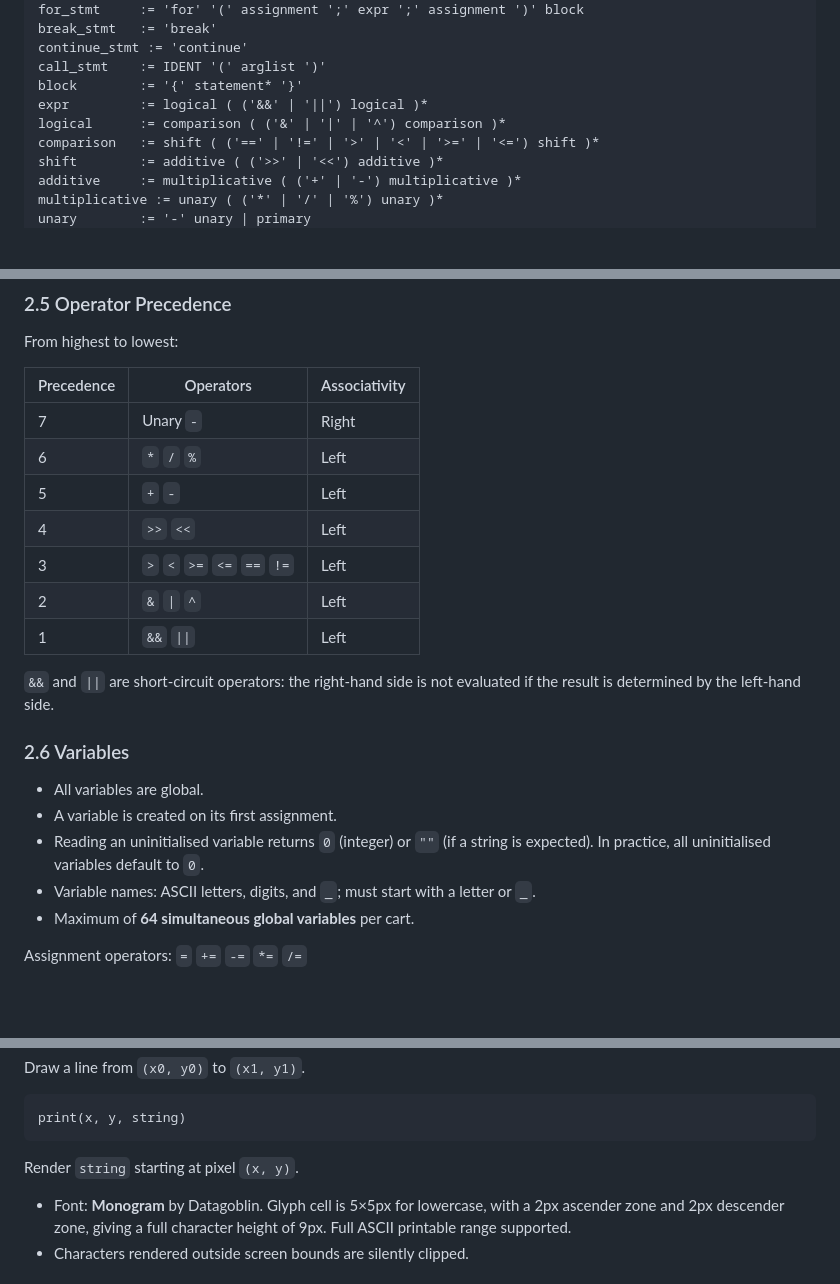
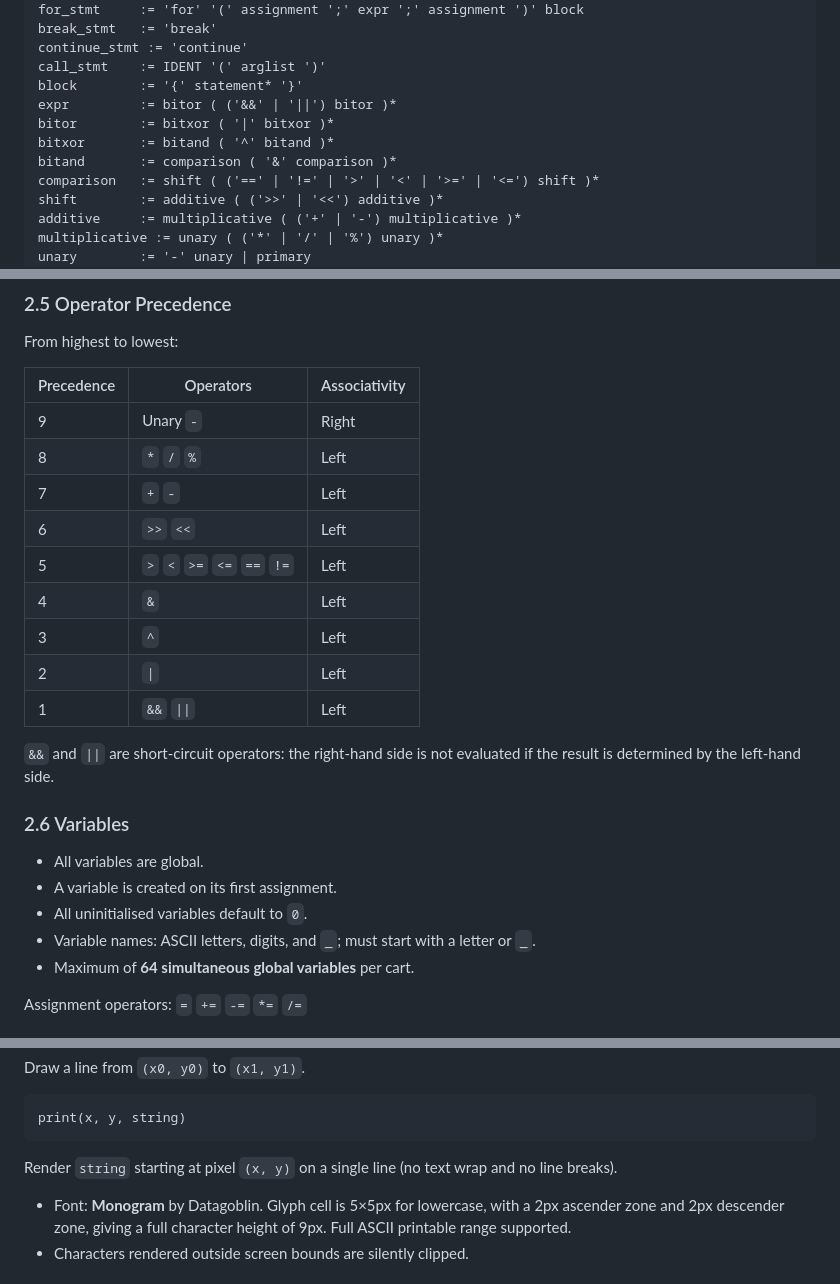
Before and after one commit to pckerneis/Minimal-DIY-Console, a Markdown page: spec.md, 3 parts joined by grey strips. Rendered like a GitHub page; blank space fills up the shorter version.

Commit message:
Update spec

````diff
--- a/spec.md
+++ b/spec.md
@@ -63,8 +63,10 @@ break_stmt   := 'break'
 continue_stmt := 'continue'
 call_stmt    := IDENT '(' arglist ')'
 block        := '{' statement* '}'
-expr         := logical ( ('&&' | '||') logical )*
-logical      := comparison ( ('&' | '|' | '^') comparison )*
+expr         := bitor ( ('&&' | '||') bitor )*
+bitor        := bitxor ( '|' bitxor )*
+bitxor       := bitand ( '^' bitand )*
+bitand       := comparison ( '&' comparison )*
 comparison   := shift ( ('==' | '!=' | '>' | '<' | '>=' | '<=') shift )*
 shift        := additive ( ('>>' | '<<') additive )*
 additive     := multiplicative ( ('+' | '-') multiplicative )*
@@ -99,12 +101,14 @@ From highest to lowest:
 
 | Precedence | Operators | Associativity |
 |---|---|---|
-| 7 | Unary `-` | Right |
-| 6 | `*` `/` `%` | Left |
-| 5 | `+` `-` | Left |
-| 4 | `>>` `<<` | Left |
-| 3 | `>` `<` `>=` `<=` `==` `!=` | Left |
-| 2 | `&` `\|` `^` | Left |
+| 9 | Unary `-` | Right |
+| 8 | `*` `/` `%` | Left |
+| 7 | `+` `-` | Left |
+| 6 | `>>` `<<` | Left |
+| 5 | `>` `<` `>=` `<=` `==` `!=` | Left |
+| 4 | `&` | Left |
+| 3 | `^` | Left |
+| 2 | `\|` | Left |
 | 1 | `&&` `\|\|` | Left |
 
 `&&` and `||` are short-circuit operators: the right-hand side is not evaluated if the result is determined by the left-hand side.
@@ -113,7 +117,7 @@ From highest to lowest:
 
 - All variables are global.
 - A variable is created on its first assignment.
-- Reading an uninitialised variable returns `0` (integer) or `""` (if a string is expected). In practice, all uninitialised variables default to `0`.
+- All uninitialised variables default to `0`.
 - Variable names: ASCII letters, digits, and `_`; must start with a letter or `_`.
 - Maximum of **64 simultaneous global variables** per cart.
 
@@ -237,7 +241,7 @@ Draw a line from `(x0, y0)` to `(x1, y1)`.
 ```
 print(x, y, string)
 ```
-Render `string` starting at pixel `(x, y)`.
+Render `string` starting at pixel `(x, y)` on a single line (no text wrap and no line breaks).
 
 - Font: **Monogram** by Datagoblin. Glyph cell is 5×5px for lowercase, with a 2px ascender zone and 2px descender zone, giving a full character height of 9px. Full ASCII printable range supported.
 - Characters rendered outside screen bounds are silently clipped.
````
Also changed, not shown: other parts of spec.md (+2 -2 lines).
